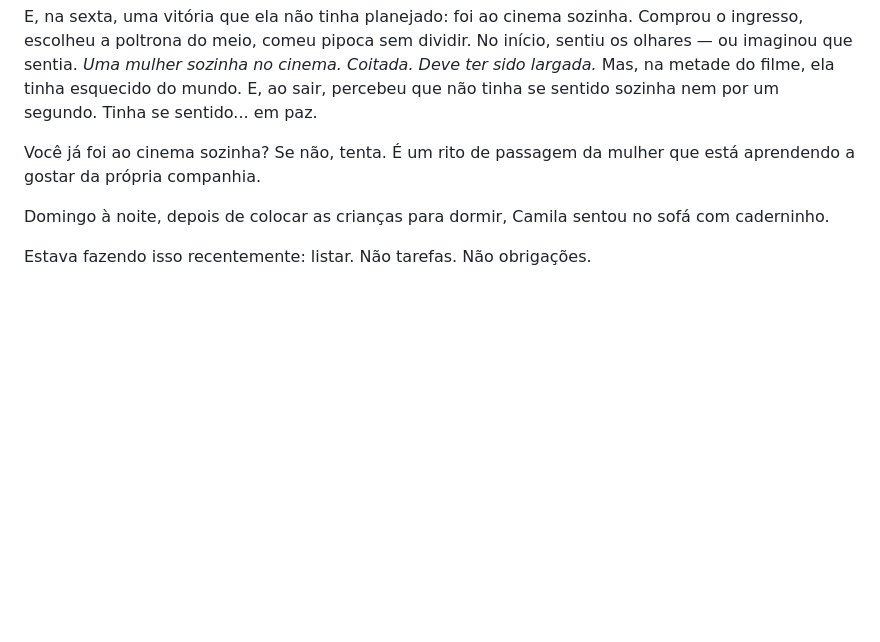
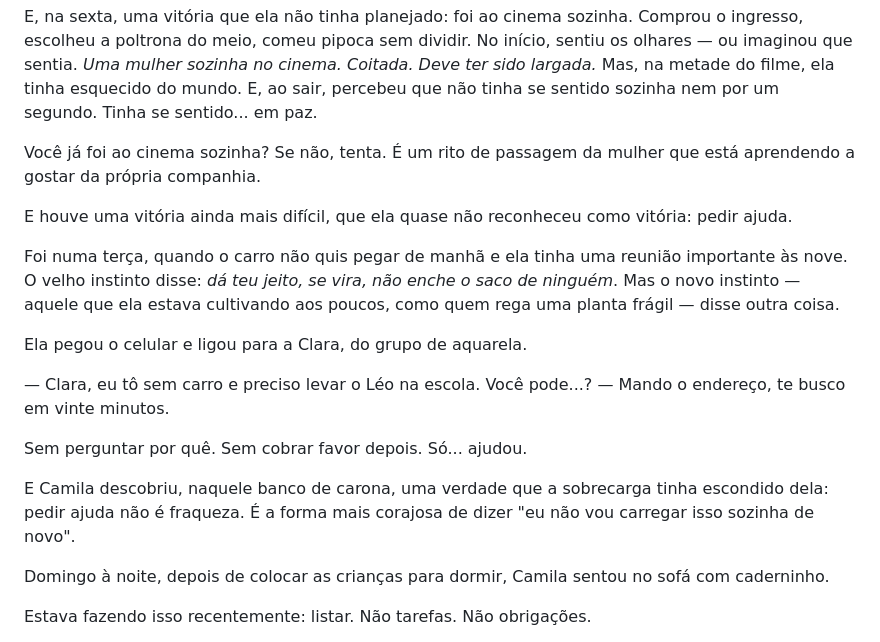
Before and after one commit to maykonlong/book, a Markdown page: 03-MANUSCRITO/CAP_17_AS_PEQUENAS_VITORIAS.md, the part around the change. Rendered like a GitHub page; blank space fills up the shorter version.

Commit message:
aprofundar CAP 17 As Pequenas Vitorias: pedir ajuda (1672 para 1826)

```diff
--- a/03-MANUSCRITO/CAP_17_AS_PEQUENAS_VITORIAS.md
+++ b/03-MANUSCRITO/CAP_17_AS_PEQUENAS_VITORIAS.md
@@ -321,6 +321,19 @@ E, na sexta, uma vitória que ela não tinha planejado: foi ao cinema sozinha. C
 
 Você já foi ao cinema sozinha? Se não, tenta. É um rito de passagem da mulher que está aprendendo a gostar da própria companhia.
 
+E houve uma vitória ainda mais difícil, que ela quase não reconheceu como vitória: pedir ajuda.
+
+Foi numa terça, quando o carro não quis pegar de manhã e ela tinha uma reunião importante às nove. O velho instinto disse: *dá teu jeito, se vira, não enche o saco de ninguém*. Mas o novo instinto — aquele que ela estava cultivando aos poucos, como quem rega uma planta frágil — disse outra coisa.
+
+Ela pegou o celular e ligou para a Clara, do grupo de aquarela.
+
+— Clara, eu tô sem carro e preciso levar o Léo na escola. Você pode...?
+— Mando o endereço, te busco em vinte minutos.
+
+Sem perguntar por quê. Sem cobrar favor depois. Só... ajudou.
+
+E Camila descobriu, naquele banco de carona, uma verdade que a sobrecarga tinha escondido dela: pedir ajuda não é fraqueza. É a forma mais corajosa de dizer "eu não vou carregar isso sozinha de novo".
+
 Domingo à noite, depois de colocar as crianças para dormir, Camila sentou no sofá com caderninho.
 
 Estava fazendo isso recentemente: listar. Não tarefas. Não obrigações.
```
Also changed, not shown: 04-MATERIAL_APOIO/PROGRESSO.md (+1 -1 lines).
